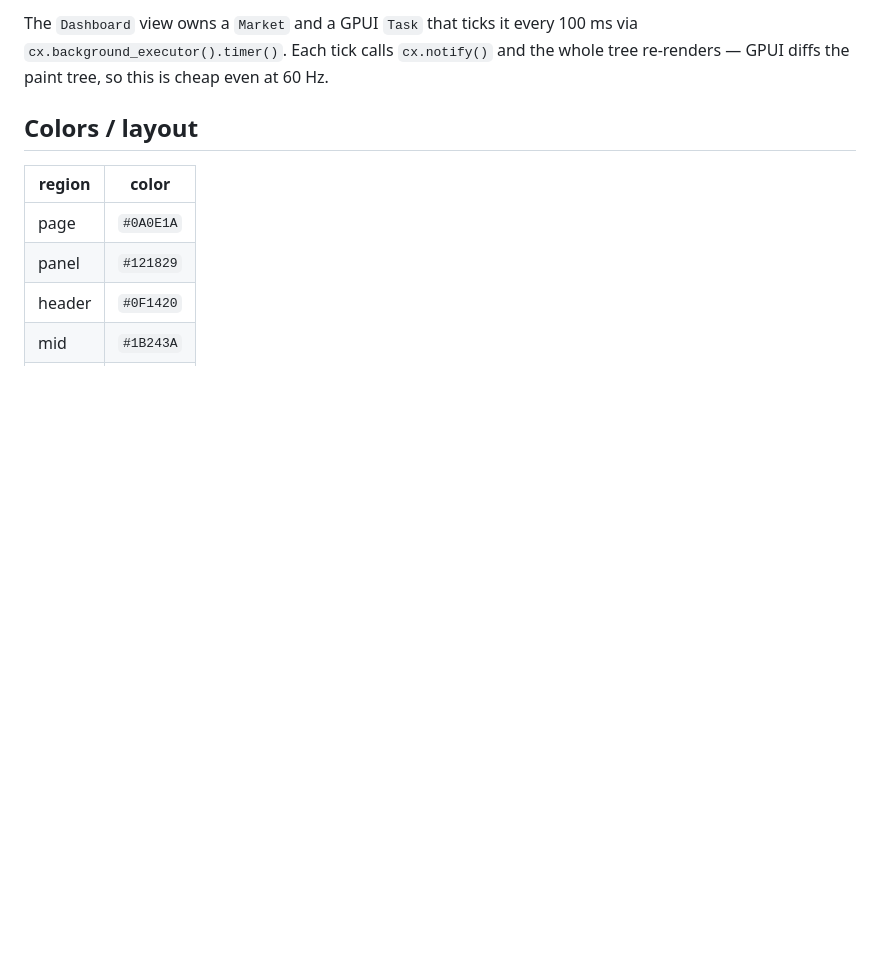
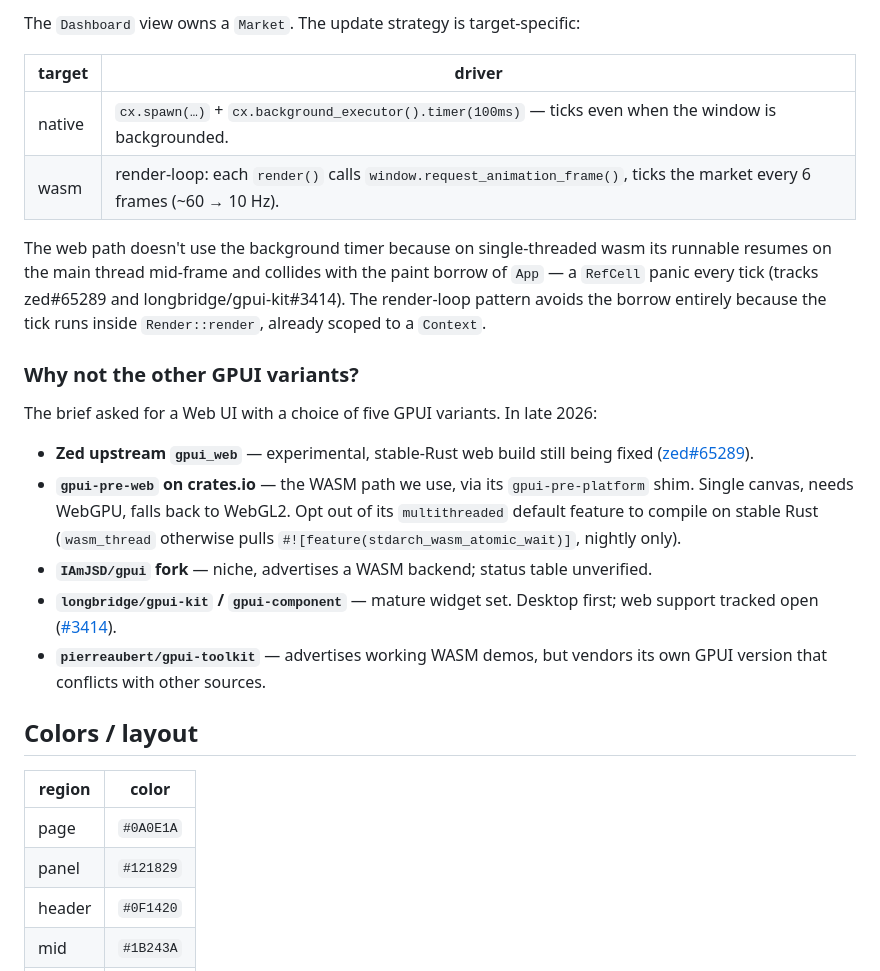
Before and after one commit to dxps/fsrsxp_gpui_orderbook, a Markdown page: readme.md, the part around one of its changes. Drawn GitHub-style; blank space fills up the shorter version.

````diff
--- a/readme.md
+++ b/readme.md
@@ -68,9 +62,37 @@ src/
 ```
 
-The `Dashboard` view owns a `Market` and a GPUI `Task` that ticks it every
-100 ms via `cx.background_executor().timer()`. Each tick calls `cx.notify()`
-and the whole tree re-renders — GPUI diffs the paint tree, so this is cheap
-even at 60 Hz.
+The `Dashboard` view owns a `Market`. The update strategy is target-specific:
+
+| target  | driver                                                                    |
+| ------- | ------------------------------------------------------------------------- |
+| native  | `cx.spawn(…)` + `cx.background_executor().timer(100ms)` — ticks even when the window is backgrounded. |
+| wasm    | render-loop: each `render()` calls `window.request_animation_frame()`, ticks the market every 6 frames (~60 → 10 Hz). |
+
+The web path doesn't use the background timer because on single-threaded wasm
+its runnable resumes on the main thread mid-frame and collides with the paint
+borrow of `App` — a `RefCell` panic every tick (tracks zed#65289 and
+longbridge/gpui-kit#3414). The render-loop pattern avoids the borrow entirely
+because the tick runs inside `Render::render`, already scoped to a `Context`.
+
+### Why not the other GPUI variants?
+
+The brief asked for a Web UI with a choice of five GPUI variants. In late
+2026:
+
+- **Zed upstream `gpui_web`** — experimental, stable-Rust web build still
+  being fixed ([zed#65289](https://github.com/zed-industries/zed/pull/65289)).
+- **`gpui-pre-web` on crates.io** — the WASM path we use, via its
+  `gpui-pre-platform` shim. Single canvas, needs WebGPU, falls back to
+  WebGL2. Opt out of its `multithreaded` default feature to compile on stable
+  Rust (`wasm_thread` otherwise pulls `#![feature(stdarch_wasm_atomic_wait)]`,
+  nightly only).
+- **`IAmJSD/gpui` fork** — niche, advertises a WASM backend; status table
+  unverified.
+- **`longbridge/gpui-kit` / `gpui-component`** — mature widget set. Desktop
+  first; web support tracked open
+  ([#3414](https://github.com/longbridge/gpui-kit/issues/3414)).
+- **`pierreaubert/gpui-toolkit`** — advertises working WASM demos, but
+  vendors its own GPUI version that conflicts with other sources.
 
 ## Colors / layout
 
````
Also changed, not shown: other parts of readme.md (+29 -35 lines), docs/screenshot-web.jpg (added), 10 other files.
